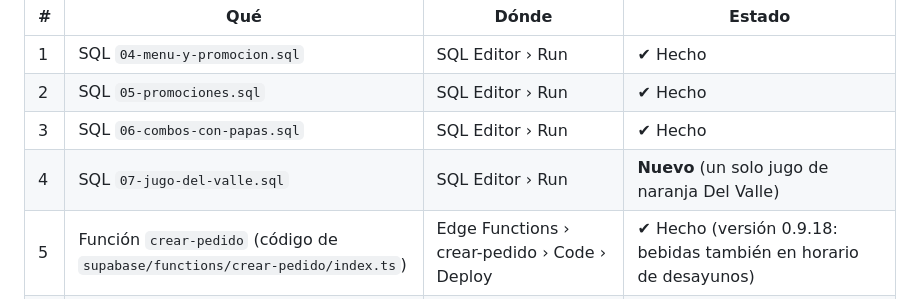
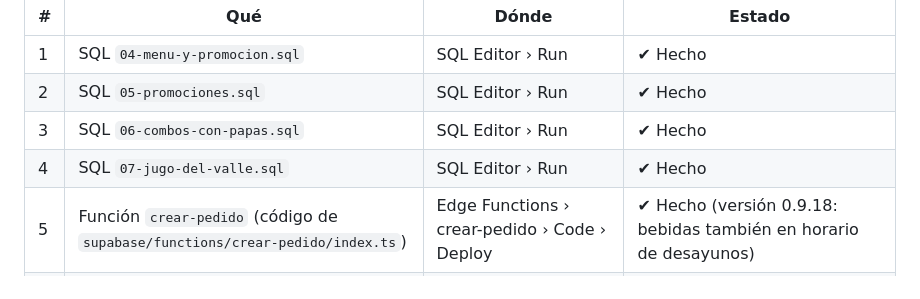
Before and after one commit to DicynMarketing/porke-no, a Markdown page: supabase/README.md, the part around the change. GitHub-like rendering.

Commit message:
README: SQL 07 ya corrido
Co-Authored-By: Claude Opus 5.5 <noreply@anthropic.com>
Claude-Session: https://claude.ai/code/session_01DRVdjCY1M9awM6LerUikzg

```diff
--- a/supabase/README.md
+++ b/supabase/README.md
@@ -8,7 +8,7 @@
 | 1 | SQL `04-menu-y-promocion.sql` | SQL Editor › Run | ✔ Hecho |
 | 2 | SQL `05-promociones.sql` | SQL Editor › Run | ✔ Hecho |
 | 3 | SQL `06-combos-con-papas.sql` | SQL Editor › Run | ✔ Hecho |
-| 4 | SQL `07-jugo-del-valle.sql` | SQL Editor › Run | **Nuevo** (un solo jugo de naranja Del Valle) |
+| 4 | SQL `07-jugo-del-valle.sql` | SQL Editor › Run | ✔ Hecho |
 | 5 | Función `crear-pedido` (código de `supabase/functions/crear-pedido/index.ts`) | Edge Functions › crear-pedido › Code › Deploy | ✔ Hecho (versión 0.9.18: bebidas también en horario de desayunos) |
 | 6 | Secrets `VAPID_*` y `EMAIL_PROVIDER = none` | Edge Functions › Secrets | ✔ Hecho |
 | 7 | Función `enviar-push` | Edge Functions › enviar-push › Code › Deploy | Volver a subir si no lo hiciste desde la versión 0.9.8 |
```
